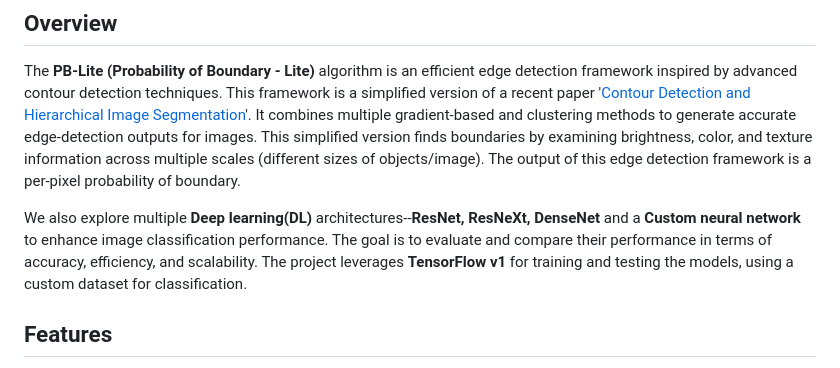
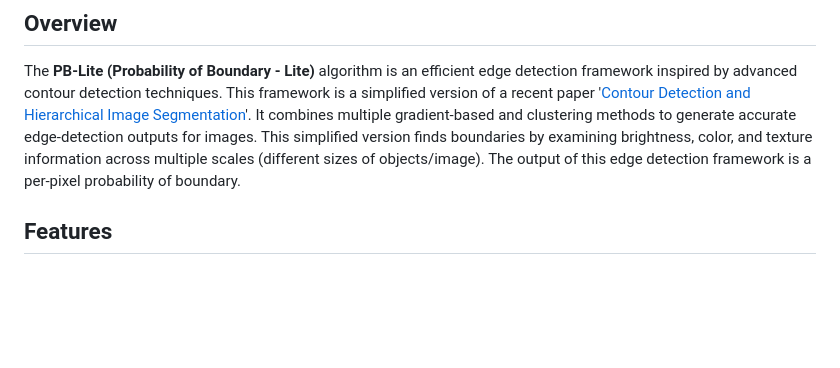
Before and after one commit to StarkGoku10/Edge-Detection-Streamlit-App, a Markdown page: README.md, the part around the change. GitHub-like rendering; blank space fills up the shorter version.

```diff
--- a/README.md
+++ b/README.md
@@ -5,8 +5,6 @@
 ## Overview
 
 The **PB-Lite (Probability of Boundary - Lite)** algorithm is an efficient edge detection framework inspired by advanced contour detection techniques. This framework is a simplified version of a recent paper '[Contour Detection and Hierarchical Image Segmentation](https://www2.eecs.berkeley.edu/Research/Projects/CS/vision/grouping/papers/amfm_pami2010.pdf)'. It combines multiple gradient-based and clustering methods to generate accurate edge-detection outputs for images. This simplified version finds boundaries by examining brightness, color, and texture information across multiple scales (different sizes of objects/image). The output of this edge detection framework is a per-pixel probability of boundary.
-
-We also explore multiple **Deep learning(DL)** architectures--**ResNet, ResNeXt, DenseNet** and a **Custom neural network** to enhance image classification performance. The goal is to evaluate and compare their performance in terms of accuracy, efficiency, and scalability. The project leverages **TensorFlow v1** for training and testing the models, using a custom dataset for classification.
 
 ## Features
 
```
